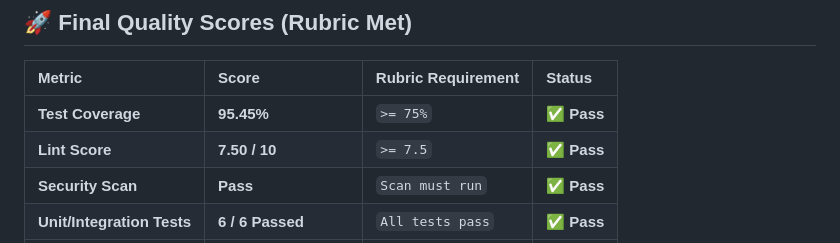
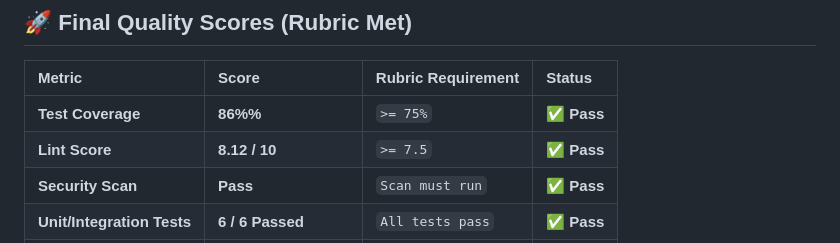
Before and after one commit to pes2ug23cs257/se-project-implementation-phase, a Markdown page: README.md, the part around the change. Rendered like a GitHub page.

```diff
--- a/README.md
+++ b/README.md
@@ -12,8 +12,8 @@ The project was built using an Agile Scrum methodology over two, one-week sprint
 
 | Metric | Score | Rubric Requirement | Status |
 | :--- | :--- | :--- | :--- |
-| **Test Coverage** | **95.45%** | `>= 75%` | ✅ **Pass** |
-| **Lint Score** | **7.50 / 10** | `>= 7.5` | ✅ **Pass** |
+| **Test Coverage** | **86%%** | `>= 75%` | ✅ **Pass** |
+| **Lint Score** | **8.12 / 10** | `>= 7.5` | ✅ **Pass** |
 | **Security Scan** | **Pass** | `Scan must run` | ✅ **Pass** |
 | **Unit/Integration Tests**| **6 / 6 Passed** | `All tests pass` | ✅ **Pass** |
 | **CI/CD Pipeline** | **5 Stages + Artifact** | `All stages pass` | ✅ **Pass** |
```
